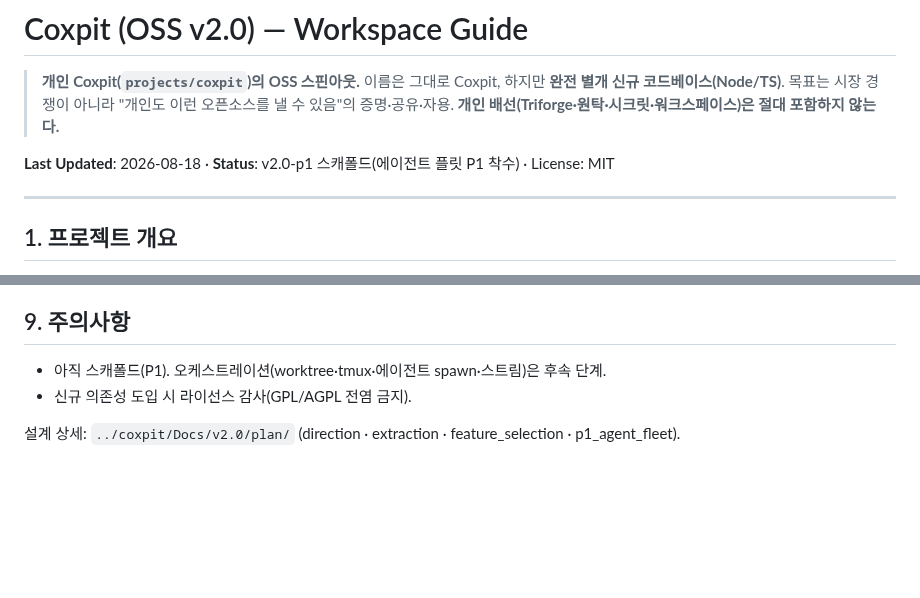
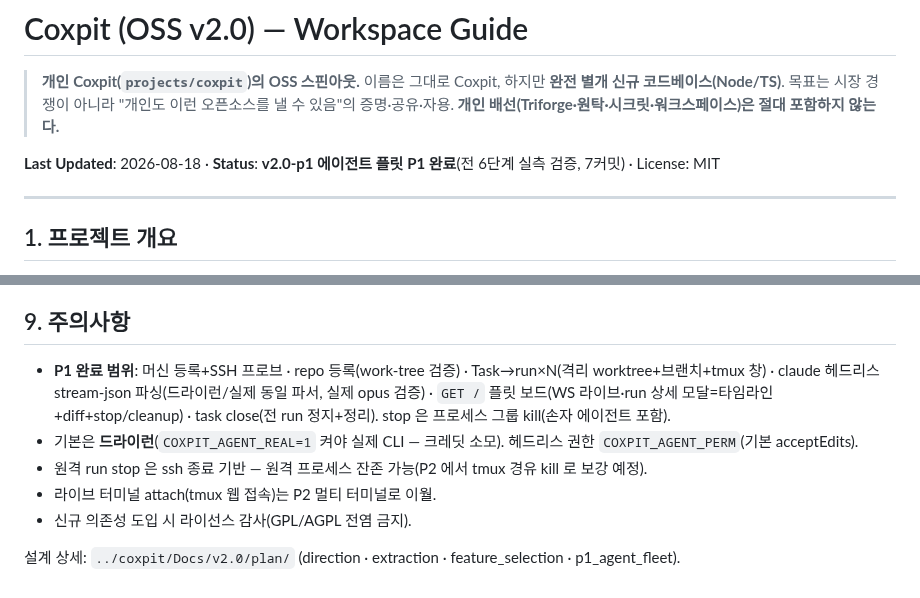
Before and after one commit to hanmariyang/coxpit-oss, a Markdown page: CLAUDE.md, 2 parts joined by grey strips. Drawn GitHub-style; blank space fills up the shorter version.

Commit message:
docs: mark P1 complete in CLAUDE.md (scope, dry-run default, P2 carryovers)
Co-Authored-By: Claude Fable 5 <noreply@anthropic.com>

```diff
--- a/CLAUDE.md
+++ b/CLAUDE.md
@@ -2,7 +2,7 @@
 
 > **개인 Coxpit(`projects/coxpit`)의 OSS 스핀아웃.** 이름은 그대로 Coxpit, 하지만 **완전 별개 신규 코드베이스(Node/TS)**. 목표는 시장 경쟁이 아니라 "개인도 이런 오픈소스를 낼 수 있음"의 증명·공유·자용. **개인 배선(Triforge·원탁·시크릿·워크스페이스)은 절대 포함하지 않는다.**
 
-**Last Updated**: 2026-08-18 · **Status**: v2.0-p1 스캐폴드(에이전트 플릿 P1 착수) · License: MIT
+**Last Updated**: 2026-08-18 · **Status**: **v2.0-p1 에이전트 플릿 P1 완료**(전 6단계 실측 검증, 7커밋) · License: MIT
 
 ---
 
@@ -63,7 +63,10 @@ tmux · git · 에이전트 CLI(claude-code 등) — 사용자 환경에 설치.
 
 ## 9. 주의사항
 
-- 아직 스캐폴드(P1). 오케스트레이션(worktree·tmux·에이전트 spawn·스트림)은 후속 단계.
+- **P1 완료 범위**: 머신 등록+SSH 프로브 · repo 등록(work-tree 검증) · Task→run×N(격리 worktree+브랜치+tmux 창) · claude 헤드리스 stream-json 파싱(드라이런/실제 동일 파서, 실제 opus 검증) · `GET /` 플릿 보드(WS 라이브·run 상세 모달=타임라인+diff+stop/cleanup) · task close(전 run 정지+정리). stop 은 프로세스 그룹 kill(손자 에이전트 포함).
+- 기본은 **드라이런**(`COXPIT_AGENT_REAL=1` 켜야 실제 CLI — 크레딧 소모). 헤드리스 권한 `COXPIT_AGENT_PERM`(기본 acceptEdits).
+- 원격 run stop 은 ssh 종료 기반 — 원격 프로세스 잔존 가능(P2 에서 tmux 경유 kill 로 보강 예정).
+- 라이브 터미널 attach(tmux 웹 접속)는 P2 멀티 터미널로 이월.
 - 신규 의존성 도입 시 라이선스 감사(GPL/AGPL 전염 금지).
 
 설계 상세: `../coxpit/Docs/v2.0/plan/` (direction · extraction · feature_selection · p1_agent_fleet).
```
